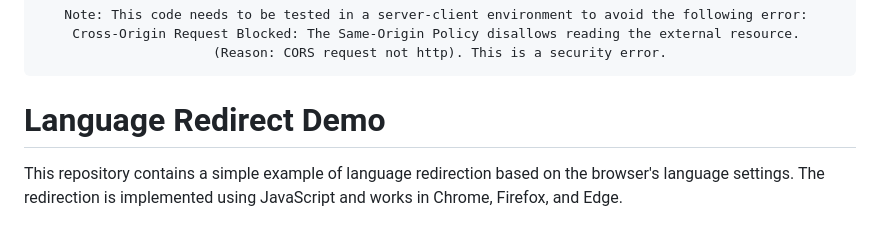
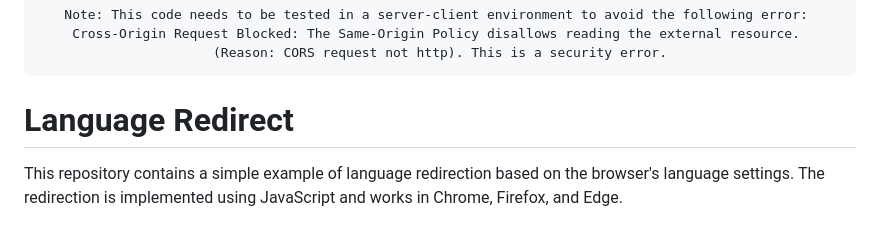
Before and after one commit to W45P85/langChoose, a Markdown page: README.md, the part around the change. Rendered like a GitHub page.

Commit message:
Update README & stable .js

```diff
--- a/README.md
+++ b/README.md
@@ -14,7 +14,7 @@ Cross-Origin Request Blocked: The Same-Origin Policy disallows reading the exter
 </div>
 
 
-# Language Redirect Demo
+# Language Redirect
 This repository contains a simple example of language redirection based on the browser's language settings. The redirection is implemented using JavaScript and works in Chrome, Firefox, and Edge.
 
 ## Files
```
